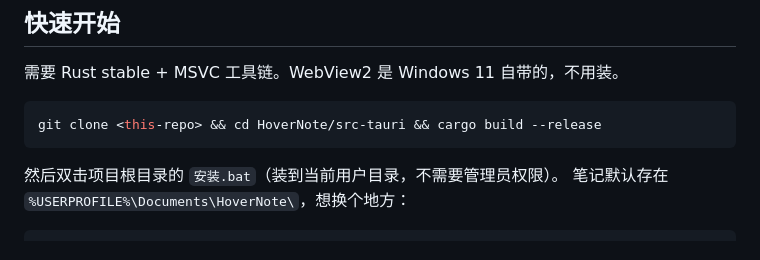
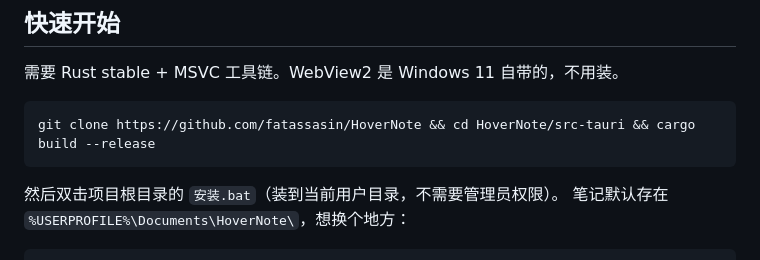
Before and after one commit to fatassasin/HoverNote, a Markdown page: README.md, the part around the change. GitHub-like rendering.

Commit message:
Update clone command URL in README.md

````diff
--- a/README.md
+++ b/README.md
@@ -15,7 +15,7 @@
 需要 Rust stable + MSVC 工具链。WebView2 是 Windows 11 自带的，不用装。
 
 ```bash
-git clone <this-repo> && cd HoverNote/src-tauri && cargo build --release
+git clone https://github.com/fatassasin/HoverNote && cd HoverNote/src-tauri && cargo build --release
 ```
 
 然后双击项目根目录的 `安装.bat`（装到当前用户目录，不需要管理员权限）。
````
